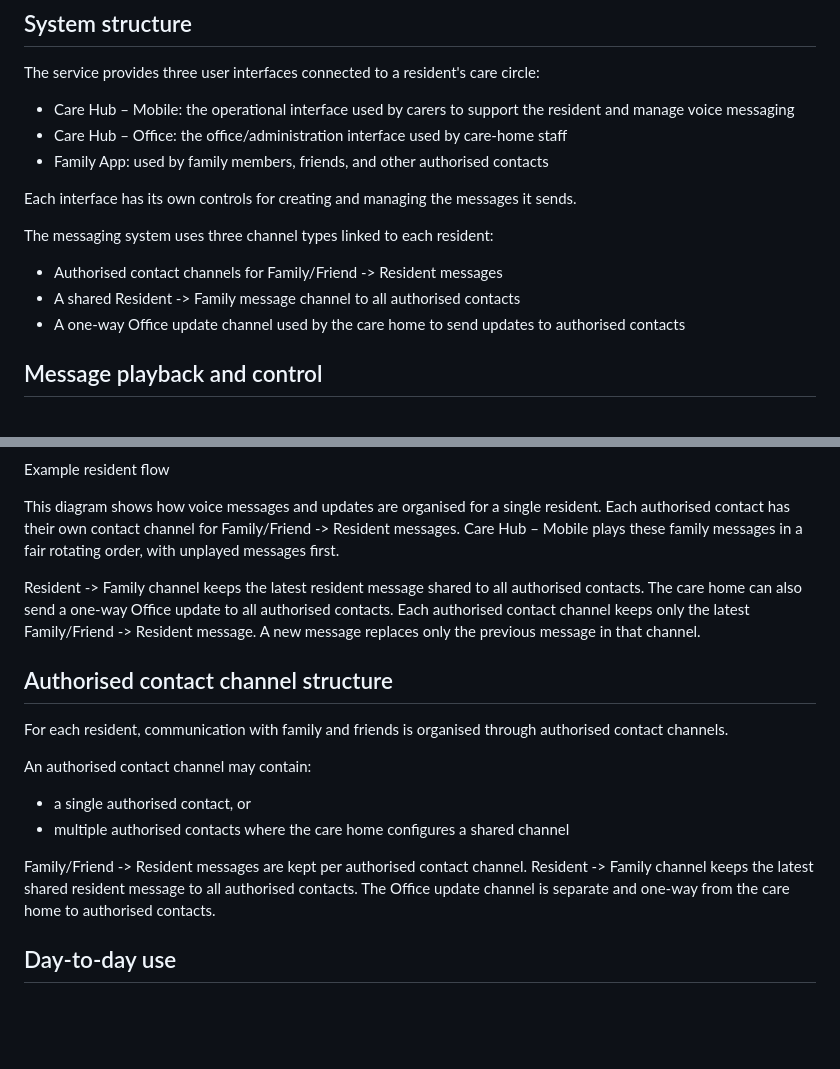
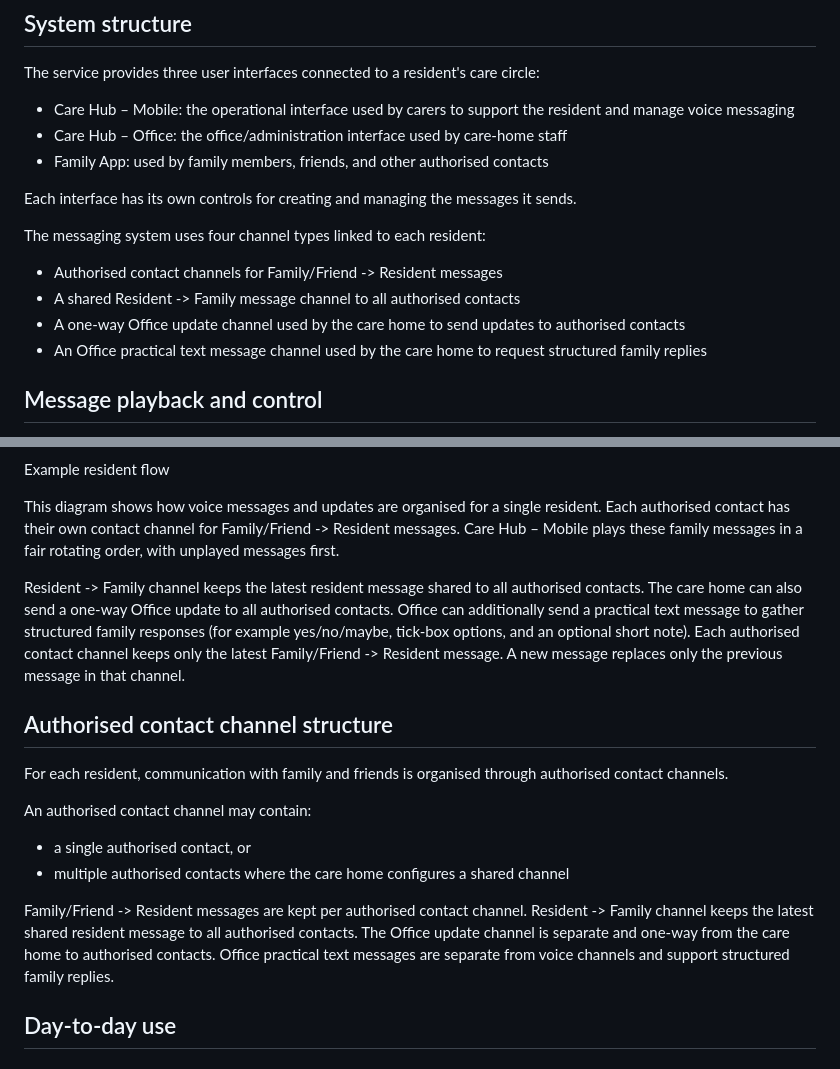
Before and after one commit to Quailemu/family-updates, a Markdown page: docs/office/05_care_home_guide.md, 2 parts joined by grey strips. GitHub-like rendering; blank space fills up the shorter version.

Commit message:
update_care_home_guide_channel_model_and_practical_text

```diff
--- a/docs/office/05_care_home_guide.md
+++ b/docs/office/05_care_home_guide.md
@@ -15,11 +15,12 @@ The service provides three user interfaces connected to a resident's care circle
 
 Each interface has its own controls for creating and managing the messages it sends.
 
-The messaging system uses three channel types linked to each resident:
+The messaging system uses four channel types linked to each resident:
 
 - Authorised contact channels for Family/Friend -> Resident messages
 - A shared Resident -> Family message channel to all authorised contacts
 - A one-way Office update channel used by the care home to send updates to authorised contacts
+- An Office practical text message channel used by the care home to request structured family replies
 
 ## Message playback and control
 
@@ -43,7 +44,7 @@ Example resident flow
 
 This diagram shows how voice messages and updates are organised for a single resident. Each authorised contact has their own contact channel for Family/Friend -> Resident messages. Care Hub – Mobile plays these family messages in a fair rotating order, with unplayed messages first.
 
-Resident -> Family channel keeps the latest resident message shared to all authorised contacts. The care home can also send a one-way Office update to all authorised contacts. Each authorised contact channel keeps only the latest Family/Friend -> Resident message. A new message replaces only the previous message in that channel.
+Resident -> Family channel keeps the latest resident message shared to all authorised contacts. The care home can also send a one-way Office update to all authorised contacts. Office can additionally send a practical text message to gather structured family responses (for example yes/no/maybe, tick-box options, and an optional short note). Each authorised contact channel keeps only the latest Family/Friend -> Resident message. A new message replaces only the previous message in that channel.
 
 ## Authorised contact channel structure
 
@@ -57,6 +58,7 @@ An authorised contact channel may contain:
 Family/Friend -> Resident messages are kept per authorised contact channel.
 Resident -> Family channel keeps the latest shared resident message to all authorised contacts.
 The Office update channel is separate and one-way from the care home to authorised contacts.
+Office practical text messages are separate from voice channels and support structured family replies.
 
 ## Day-to-day use
 
```
